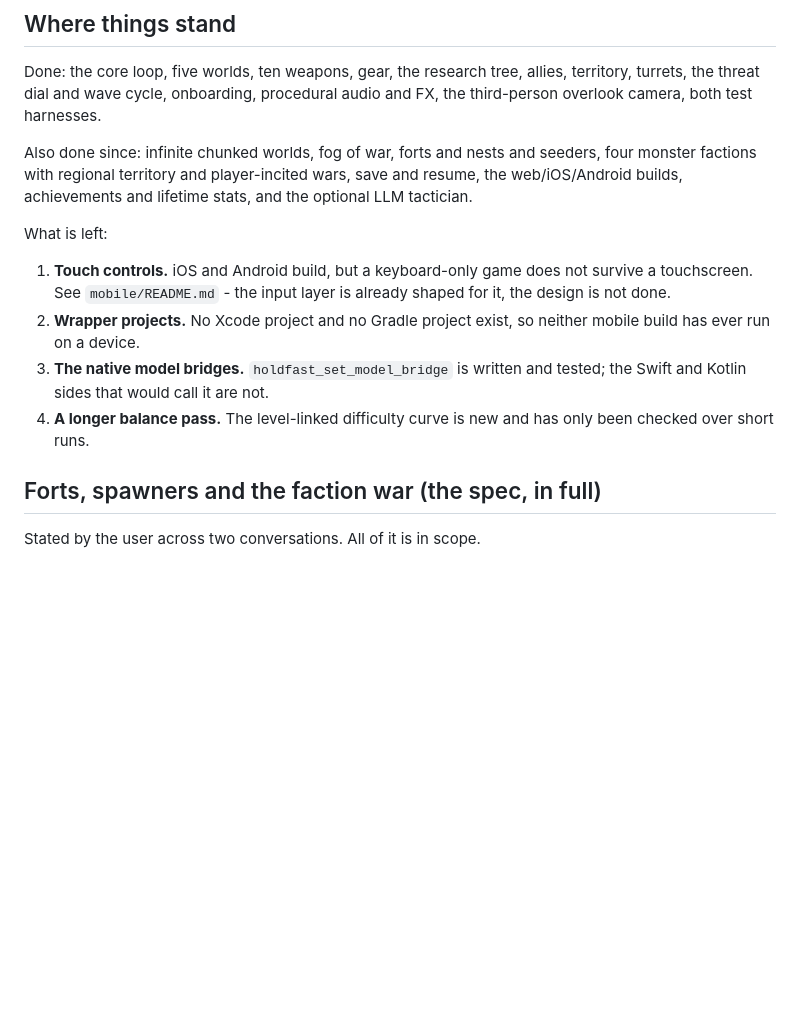
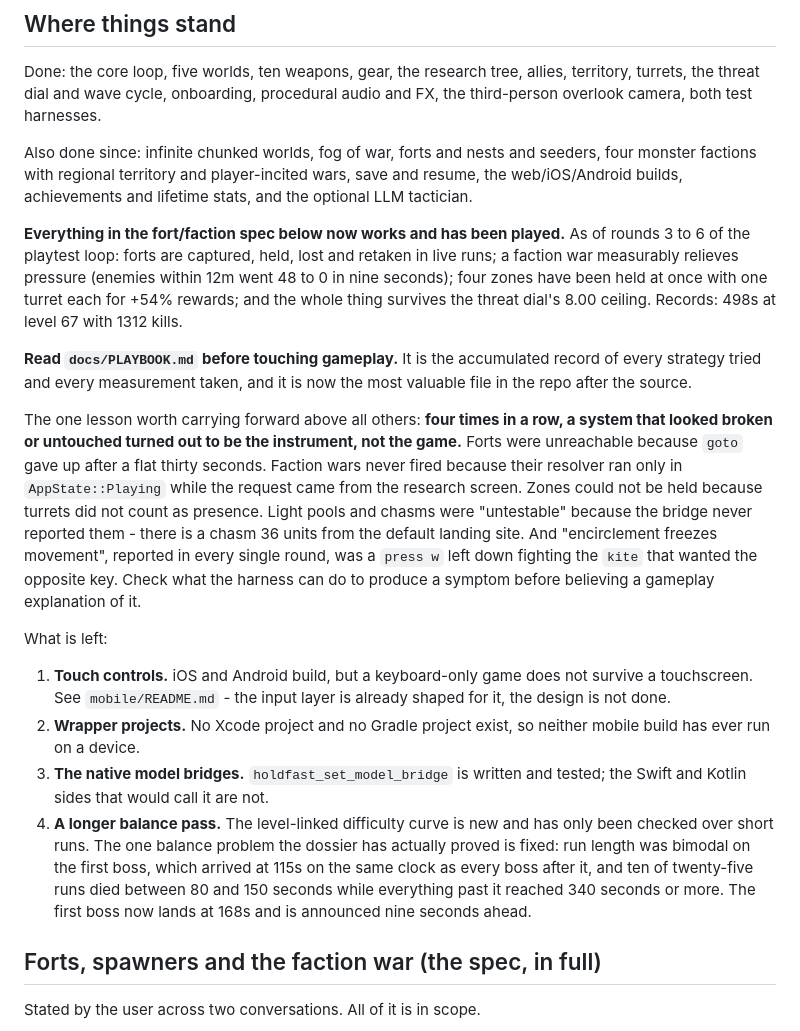
Before and after one commit to nschmeller/holdfast, a Markdown page: HANDOFF.md, the part around the change. Drawn GitHub-style; blank space fills up the shorter version.

Commit message:
docs: bring the handoff up to date with rounds 3 to 6
The fort and faction spec is done and played. Records the one lesson that
has now repeated four times: a system that looks broken is usually the
instrument rather than the game.

Co-Authored-By: Claude Opus 5 (1M context) <noreply@anthropic.com>
Claude-Session: https://claude.ai/code/session_01LPGJnhmCPDQeKiY3mvxX7E

```diff
--- a/HANDOFF.md
+++ b/HANDOFF.md
@@ -118,6 +118,29 @@ seeders, four monster factions with regional territory and player-incited
 wars, save and resume, the web/iOS/Android builds, achievements and lifetime
 stats, and the optional LLM tactician.
 
+**Everything in the fort/faction spec below now works and has been played.** As
+of rounds 3 to 6 of the playtest loop: forts are captured, held, lost and
+retaken in live runs; a faction war measurably relieves pressure (enemies within
+12m went 48 to 0 in nine seconds); four zones have been held at once with one
+turret each for +54% rewards; and the whole thing survives the threat dial's
+8.00 ceiling. Records: 498s at level 67 with 1312 kills.
+
+**Read `docs/PLAYBOOK.md` before touching gameplay.** It is the accumulated
+record of every strategy tried and every measurement taken, and it is now the
+most valuable file in the repo after the source.
+
+The one lesson worth carrying forward above all others: **four times in a row, a
+system that looked broken or untouched turned out to be the instrument, not the
+game.** Forts were unreachable because `goto` gave up after a flat thirty
+seconds. Faction wars never fired because their resolver ran only in
+`AppState::Playing` while the request came from the research screen. Zones could
+not be held because turrets did not count as presence. Light pools and chasms
+were "untestable" because the bridge never reported them - there is a chasm 36
+units from the default landing site. And "encirclement freezes movement",
+reported in every single round, was a `press w` left down fighting the `kite`
+that wanted the opposite key. Check what the harness can do to produce a symptom
+before believing a gameplay explanation of it.
+
 What is left:
 
 1. **Touch controls.** iOS and Android build, but a keyboard-only game does not
@@ -128,7 +151,12 @@ What is left:
 3. **The native model bridges.** `holdfast_set_model_bridge` is written and
    tested; the Swift and Kotlin sides that would call it are not.
 4. **A longer balance pass.** The level-linked difficulty curve is new and has
-   only been checked over short runs.
+   only been checked over short runs. The one balance problem the dossier has
+   actually proved is fixed: run length was bimodal on the first boss, which
+   arrived at 115s on the same clock as every boss after it, and ten of
+   twenty-five runs died between 80 and 150 seconds while everything past it
+   reached 340 seconds or more. The first boss now lands at 168s and is
+   announced nine seconds ahead.
 
 ## Forts, spawners and the faction war (the spec, in full)
 
```
